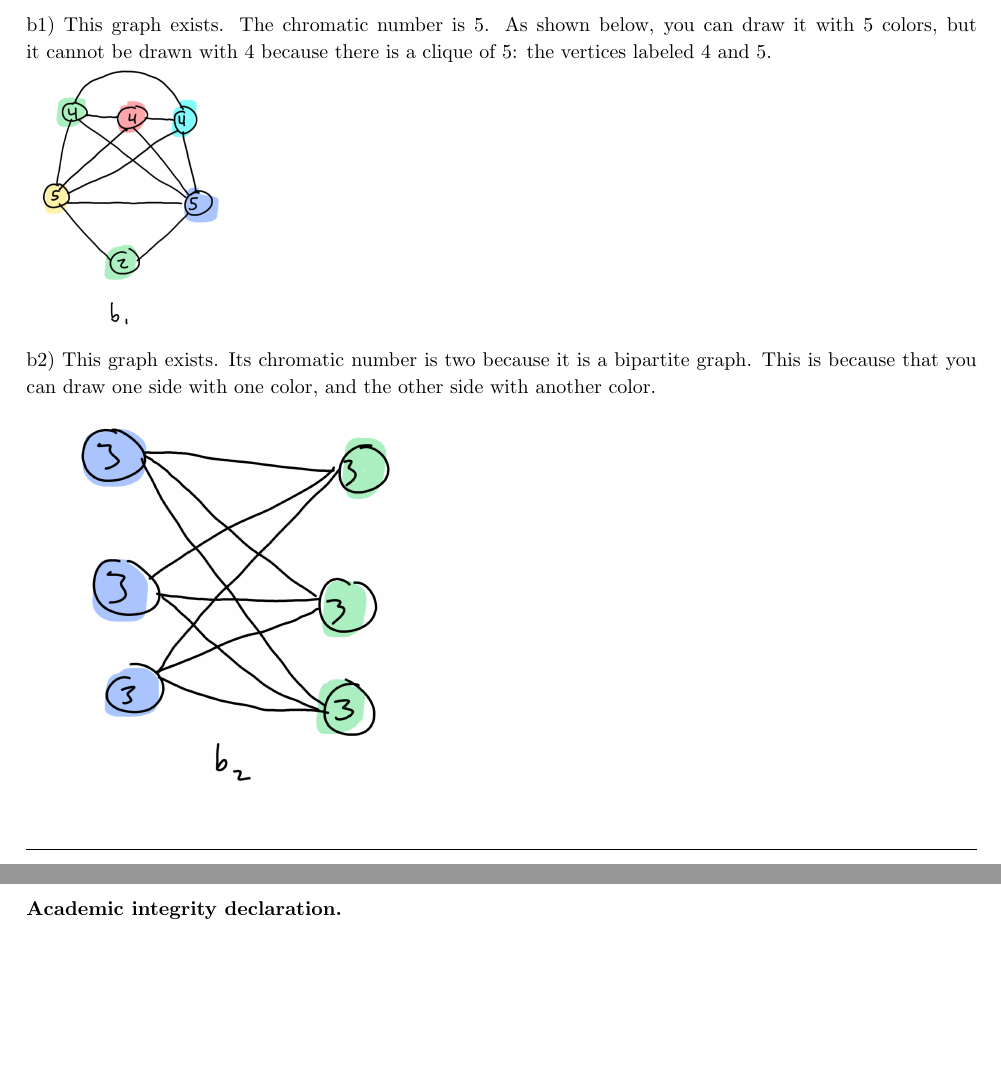
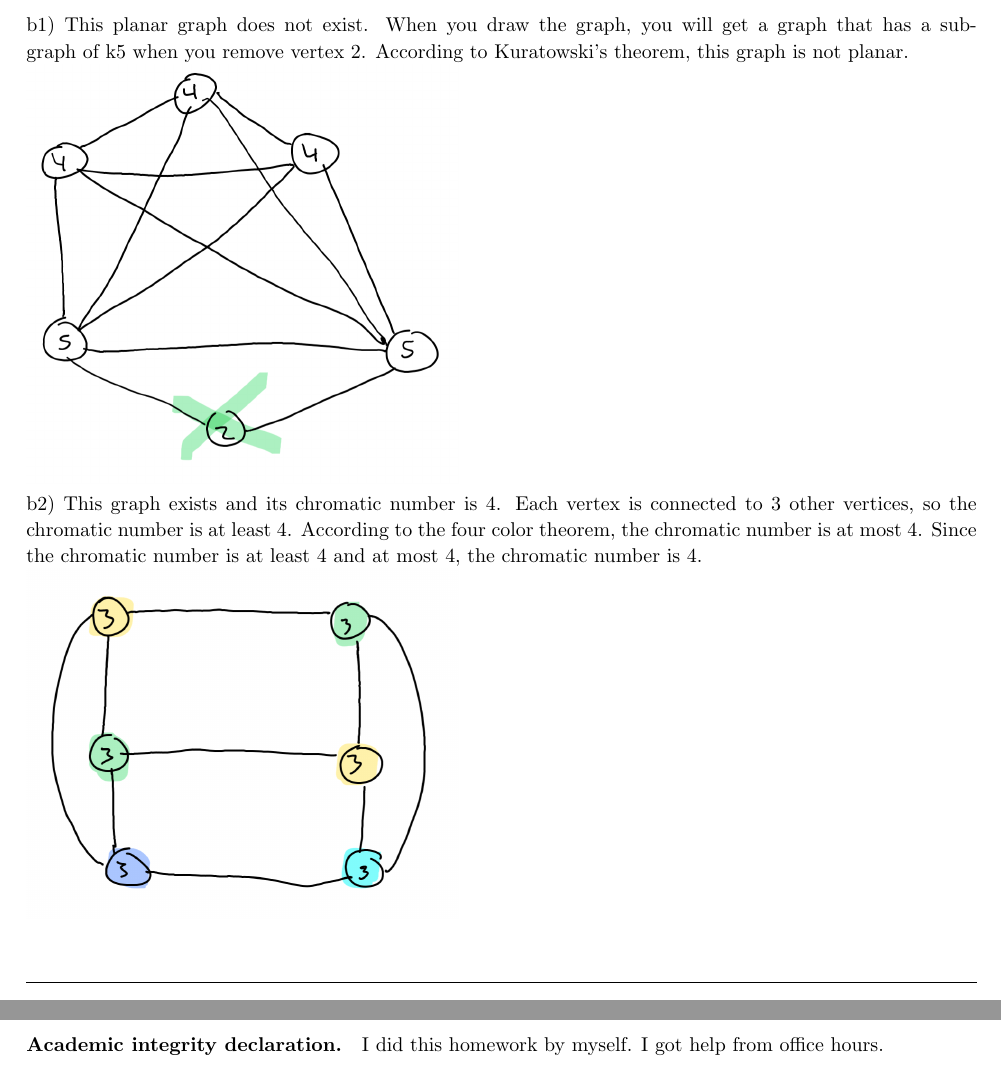
Before and after one commit to nathan-ha/cs111-homeworks, a LaTeX problem sheet (hw5/hw5.tex): two parts of pages 4 and 6 of 6, joined at a grey line, cut at the place of the change, the shorter picture padded with empty space. Compiled offline with pdfLaTeX.

Commit message:
fixed solutions

```diff
--- a/hw5/hw5.tex
+++ b/hw5/hw5.tex
@@ -85,13 +86,11 @@ these degrees. If a graph exists, (i) draw it, (ii) find the chromatic number an
 	a3) This graph does exist. Its chromatic number is 3. It cannot be colored with 2 colors because there is a clique of 3: the three vertices labeled 4.
 	\\ \includegraphics[scale=0.5]{a3.png}
 	\\\\\\\\\\
-	b1) This graph exists. The chromatic number is 5. As shown below, you can draw it with 5 colors, but it cannot be drawn with 4 because there is a clique of 5: the vertices labeled 4 and 5.
-	\\ \includegraphics[scale=0.4]{b1.png}
+	b1) This planar graph does not exist. When you draw the graph, you will get a graph that has a subgraph of k5 when you remove vertex 2. According to Kuratowski's theorem, this graph is not planar.
+	\\ \includegraphics[width=3in]{b1.png}
 	\\
-	b2) This graph exists. Its chromatic number is two because it is a bipartite graph. This is because that you can draw one side with one color, and the other side with another color.
-	\\ \includegraphics[scale=0.3]{b2.png}
-
-
+	b2) This graph exists and its chromatic number is 4. Each vertex is connected to 3 other vertices, so the chromatic number is at least 4. According to the four color theorem, the chromatic number is at most 4. Since the chromatic number is at least 4 and at most 4, the chromatic number is 4.
+	\\ \includegraphics[width=3in]{b2.png}
 
 \end{solution}
 
@@ -128,6 +127,8 @@ b) Does the graph shown below have a Hamiltonian cycle? Give a complete justific
 % \emph{in your own words}  (1) whether you did the homework individually or in collaboration with a partner student (if so, provide the name),
 % and (2) whether you used any external help or resources.
 
+I did this homework by myself. I got help from office hours.
+
 %%%%%%%%%%%%%%%%%%%%%%%%%%%%
 
 % \vskip 0.1in
```
Also changed, not shown: hw5/b1.png, hw5/b2.png, hw5/hw5.pdf, hw5/hw5.tex (3 more changed lines).
